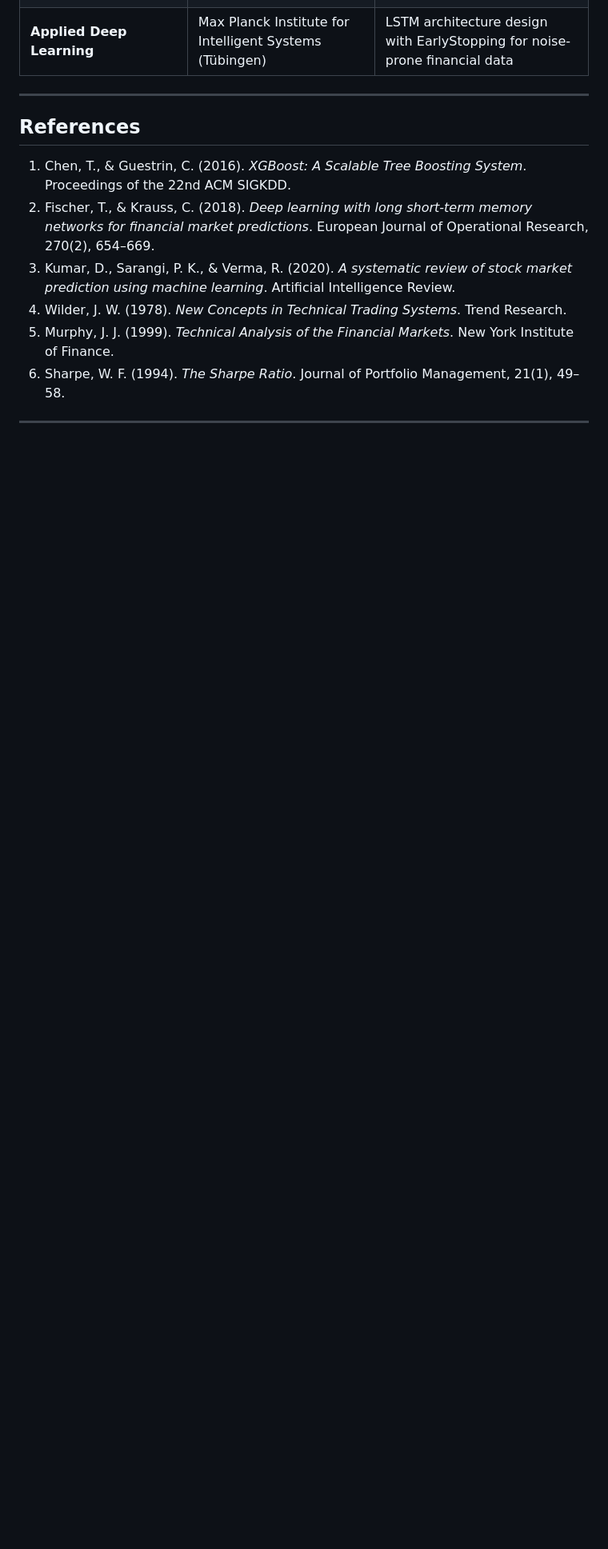
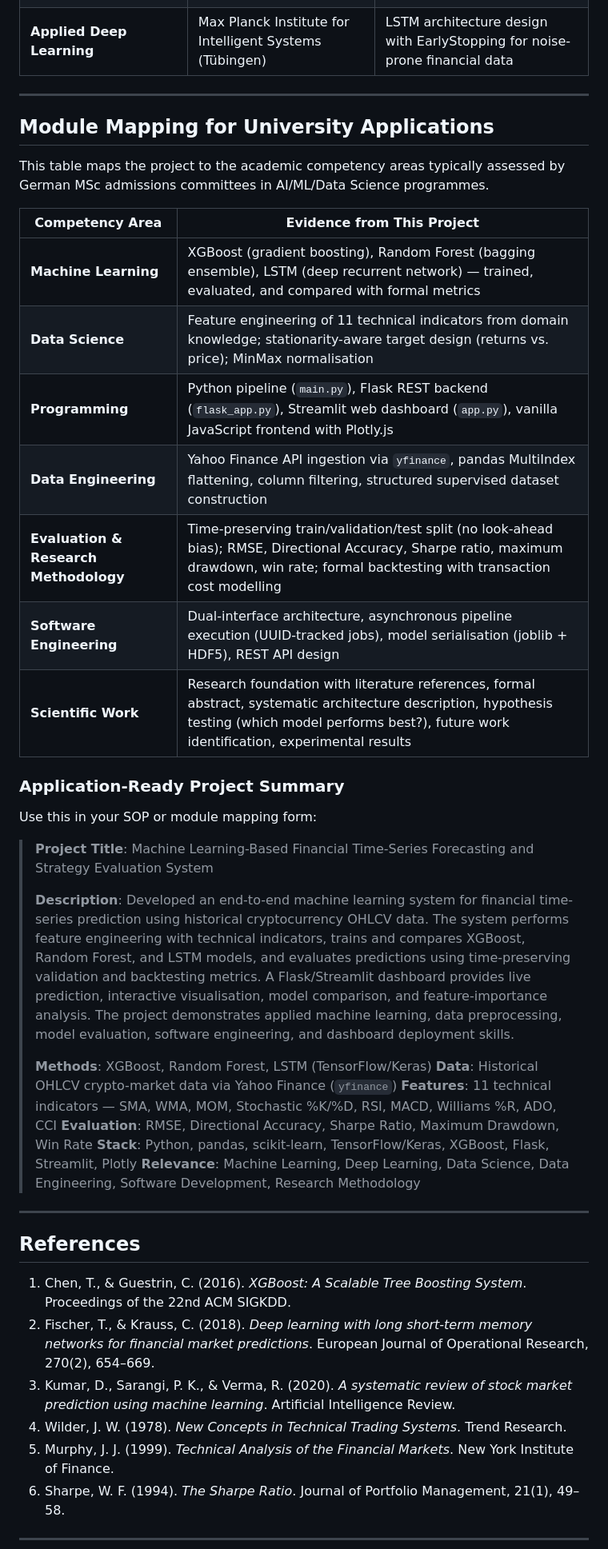
Before and after one commit to DevSiddh/fintech-ai-trading-strategy-optimization, a Markdown page: README.md, the part around one of its changes. Shown at 80% size. Drawn GitHub-style; blank space fills up the shorter version.

Commit message:
Reframe for academic MS applications — remove trading language
Changed title to academic research framing. Added Module Mapping section for German university admissions. Added ready-to-use SOP project summary. Replaced alpha tagline with research-oriented footer.

```diff
--- a/README.md
+++ b/README.md
@@ -468,6 +467,37 @@ This project intersects with several active research areas in German universitie
 
 ---
 
+## Module Mapping for University Applications
+
+This table maps the project to the academic competency areas typically assessed by German MSc admissions committees in AI/ML/Data Science programmes.
+
+| Competency Area | Evidence from This Project |
+|----------------|---------------------------|
+| **Machine Learning** | XGBoost (gradient boosting), Random Forest (bagging ensemble), LSTM (deep recurrent network) — trained, evaluated, and compared with formal metrics |
+| **Data Science** | Feature engineering of 11 technical indicators from domain knowledge; stationarity-aware target design (returns vs. price); MinMax normalisation |
+| **Programming** | Python pipeline (`main.py`), Flask REST backend (`flask_app.py`), Streamlit web dashboard (`app.py`), vanilla JavaScript frontend with Plotly.js |
+| **Data Engineering** | Yahoo Finance API ingestion via `yfinance`, pandas MultiIndex flattening, column filtering, structured supervised dataset construction |
+| **Evaluation & Research Methodology** | Time-preserving train/validation/test split (no look-ahead bias); RMSE, Directional Accuracy, Sharpe ratio, maximum drawdown, win rate; formal backtesting with transaction cost modelling |
+| **Software Engineering** | Dual-interface architecture, asynchronous pipeline execution (UUID-tracked jobs), model serialisation (joblib + HDF5), REST API design |
+| **Scientific Work** | Research foundation with literature references, formal abstract, systematic architecture description, hypothesis testing (which model performs best?), future work identification, experimental results |
+
+### Application-Ready Project Summary
+
+Use this in your SOP or module mapping form:
+
+> **Project Title**: Machine Learning-Based Financial Time-Series Forecasting and Strategy Evaluation System
+>
+> **Description**: Developed an end-to-end machine learning system for financial time-series prediction using historical cryptocurrency OHLCV data. The system performs feature engineering with technical indicators, trains and compares XGBoost, Random Forest, and LSTM models, and evaluates predictions using time-preserving validation and backtesting metrics. A Flask/Streamlit dashboard provides live prediction, interactive visualisation, model comparison, and feature-importance analysis. The project demonstrates applied machine learning, data preprocessing, model evaluation, software engineering, and dashboard deployment skills.
+>
+> **Methods**: XGBoost, Random Forest, LSTM (TensorFlow/Keras)
+> **Data**: Historical OHLCV crypto-market data via Yahoo Finance (`yfinance`)
+> **Features**: 11 technical indicators — SMA, WMA, MOM, Stochastic %K/%D, RSI, MACD, Williams %R, ADO, CCI
+> **Evaluation**: RMSE, Directional Accuracy, Sharpe Ratio, Maximum Drawdown, Win Rate
+> **Stack**: Python, pandas, scikit-learn, TensorFlow/Keras, XGBoost, Flask, Streamlit, Plotly
+> **Relevance**: Machine Learning, Deep Learning, Data Science, Data Engineering, Software Development, Research Methodology
+
+---
+
 ## References
 
 1. Chen, T., & Guestrin, C. (2016). *XGBoost: A Scalable Tree Boosting System*. Proceedings of the 22nd ACM SIGKDD.
```
Also changed, not shown: other parts of README.md (+3 -4 lines).
